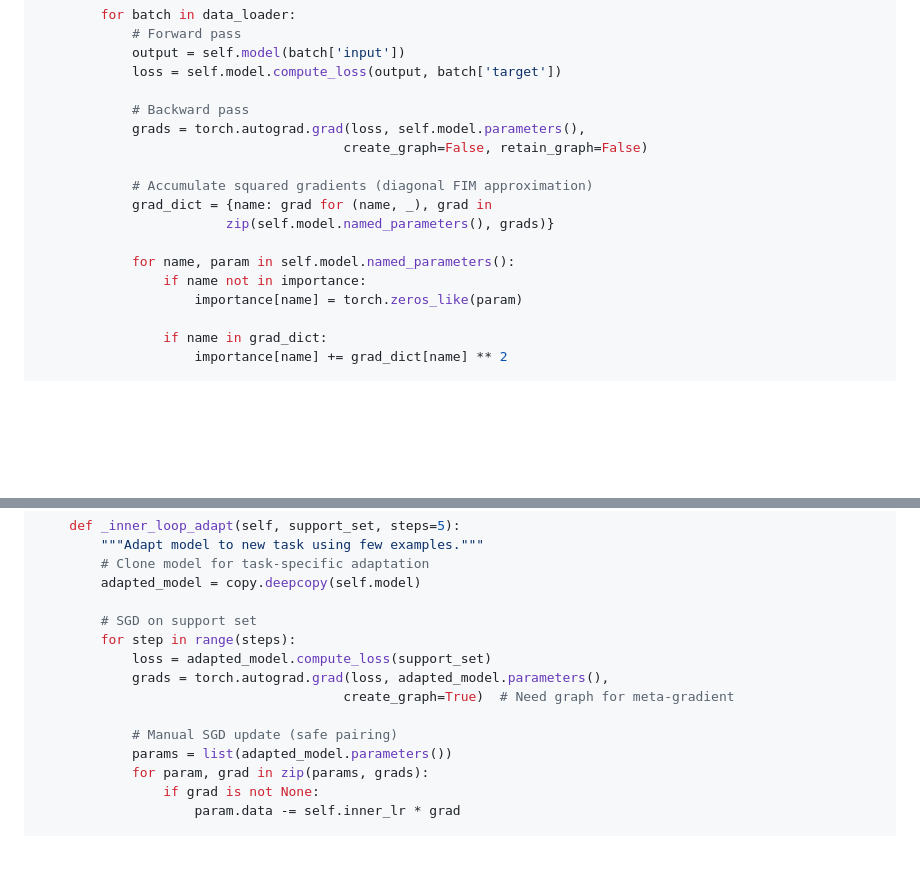
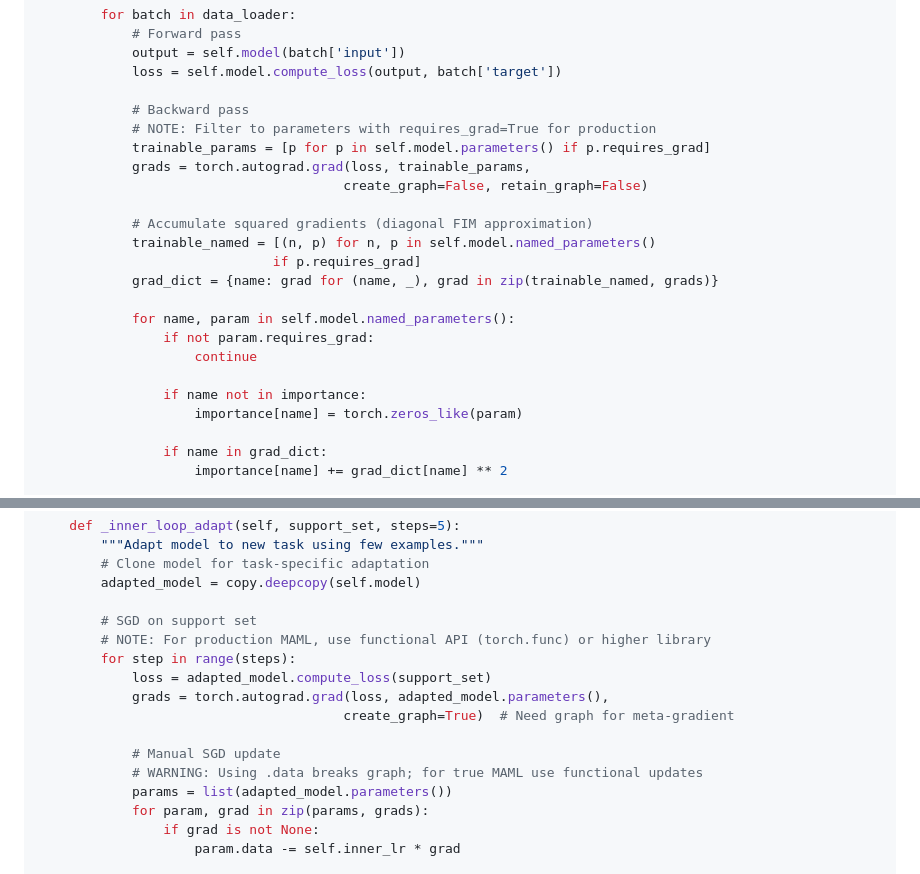
Before and after one commit to shiva2321/Neuro-Symbolic-Cognitive-Kernel, a Markdown page: docs/IMPLEMENTATION_ROADMAP.md, 2 parts joined by grey strips. Rendered like a GitHub page; blank space fills up the shorter version.

Commit message:
Add clarifying comments for gradient handling and MAML implementation notes
Co-authored-by: shiva2321 <54901808+shiva2321@users.noreply.github.com>

```diff
--- a/docs/IMPLEMENTATION_ROADMAP.md
+++ b/docs/IMPLEMENTATION_ROADMAP.md
@@ -1194,14 +1194,20 @@ class ContinualLearner:
             loss = self.model.compute_loss(output, batch['target'])
 
             # Backward pass
-            grads = torch.autograd.grad(loss, self.model.parameters(),
+            # NOTE: Filter to parameters with requires_grad=True for production
+            trainable_params = [p for p in self.model.parameters() if p.requires_grad]
+            grads = torch.autograd.grad(loss, trainable_params,
                                        create_graph=False, retain_graph=False)
 
             # Accumulate squared gradients (diagonal FIM approximation)
-            grad_dict = {name: grad for (name, _), grad in
-                        zip(self.model.named_parameters(), grads)}
+            trainable_named = [(n, p) for n, p in self.model.named_parameters()
+                              if p.requires_grad]
+            grad_dict = {name: grad for (name, _), grad in zip(trainable_named, grads)}
 
             for name, param in self.model.named_parameters():
+                if not param.requires_grad:
+                    continue
+
                 if name not in importance:
                     importance[name] = torch.zeros_like(param)
 
@@ -1367,12 +1373,14 @@ class MAMLLearner:
         adapted_model = copy.deepcopy(self.model)
 
         # SGD on support set
+        # NOTE: For production MAML, use functional API (torch.func) or higher library
         for step in range(steps):
             loss = adapted_model.compute_loss(support_set)
             grads = torch.autograd.grad(loss, adapted_model.parameters(),
                                        create_graph=True)  # Need graph for meta-gradient
 
-            # Manual SGD update (safe pairing)
+            # Manual SGD update
+            # WARNING: Using .data breaks graph; for true MAML use functional updates
             params = list(adapted_model.parameters())
             for param, grad in zip(params, grads):
                 if grad is not None:
```
